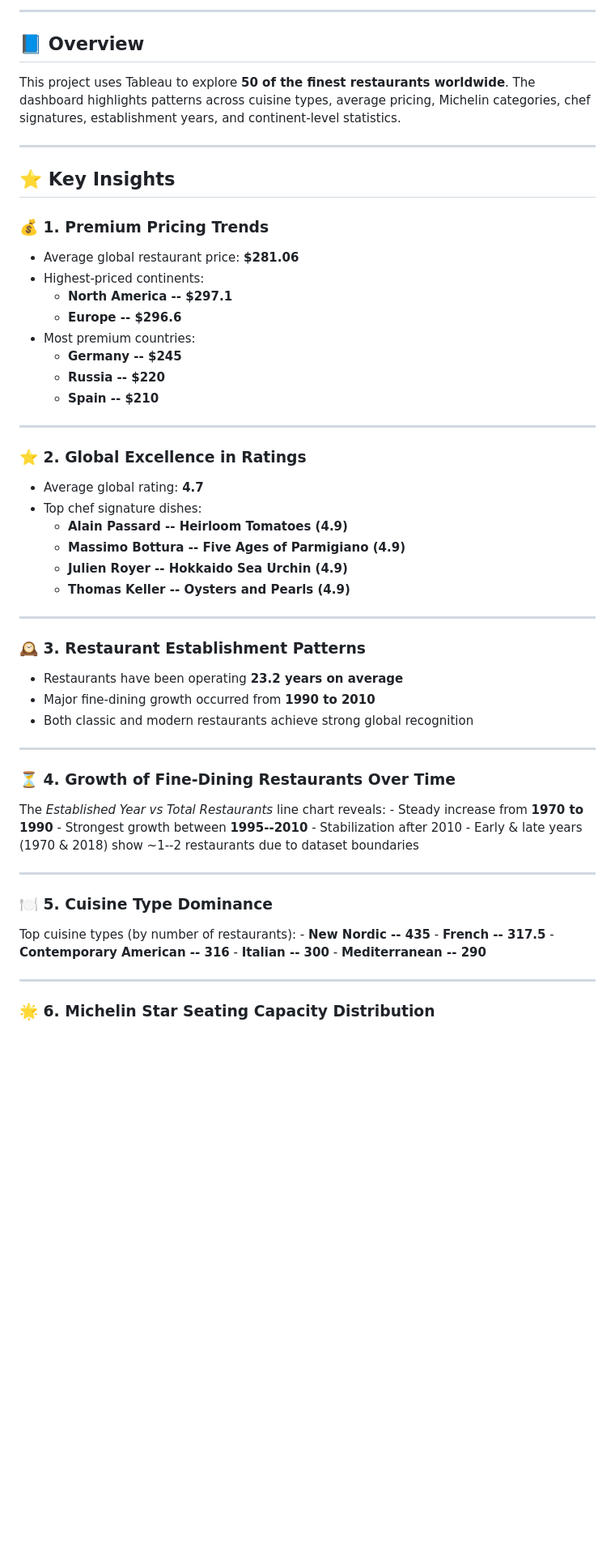
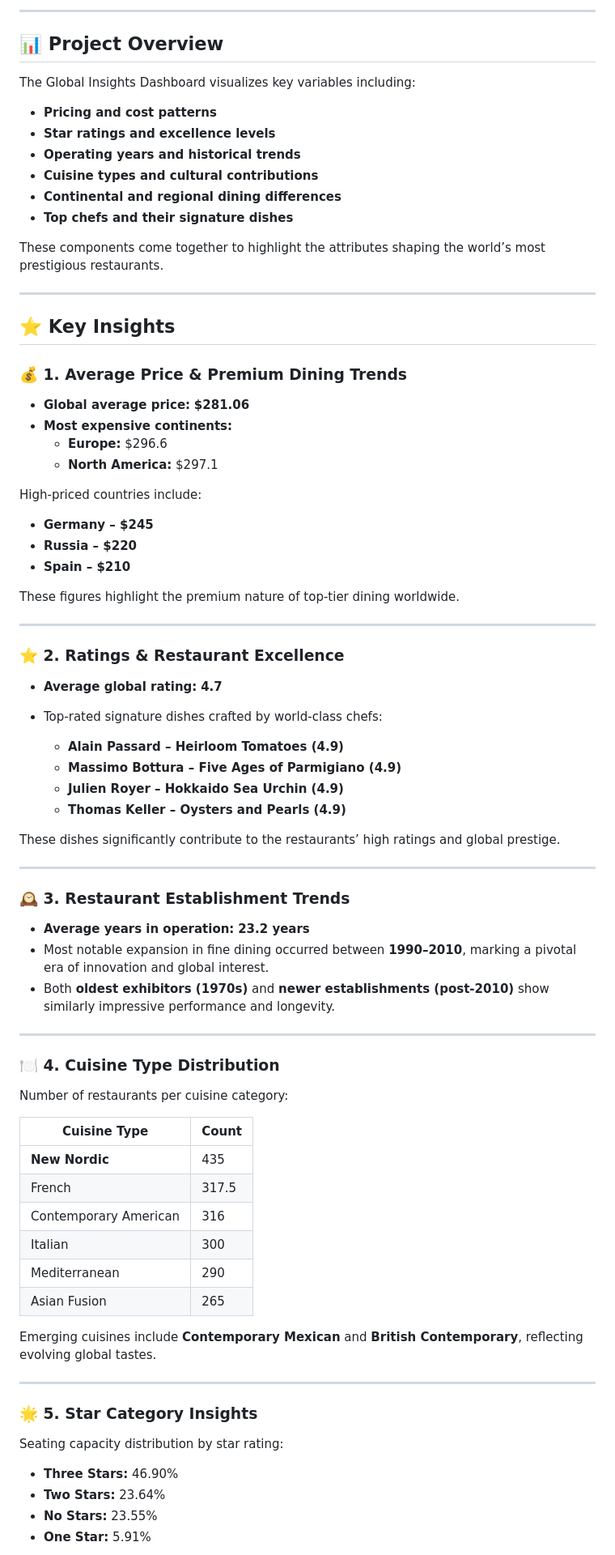
Before and after one commit to alfiya-ansari-175/Data-Science-Portfolio, a Markdown page: Tableau-World's Finest Restaurants/World_Finest_Restaurants_README.md, the part around the change printed below. Shown: that part at 81% size. Rendered like a GitHub page; blank space fills up the shorter version.

```diff
--- a/Tableau-World's Finest Restaurants/World_Finest_Restaurants_README.md
+++ b/Tableau-World's Finest Restaurants/World_Finest_Restaurants_README.md
@@ -16,66 +14,78 @@ excellence, ratings, and regional patterns.
 
-------------------------------------------------------------------------
+---
 
-## 📘 Overview
+## 📊 Project Overview
 
-This project uses Tableau to explore **50 of the finest restaurants
-worldwide**. The dashboard highlights patterns across cuisine types,
-average pricing, Michelin categories, chef signatures, establishment
-years, and continent-level statistics.
+The Global Insights Dashboard visualizes key variables including:
 
-------------------------------------------------------------------------
+- **Pricing and cost patterns**
+- **Star ratings and excellence levels**
+- **Operating years and historical trends**
+- **Cuisine types and cultural contributions**
+- **Continental and regional dining differences**
+- **Top chefs and their signature dishes**
 
+These components come together to highlight the attributes shaping the world’s most prestigious restaurants.
+
+---
 ## ⭐ Key Insights
 
-### 💰 **1. Premium Pricing Trends**
+### 💰 1. Average Price & Premium Dining Trends
+- **Global average price:** **$281.06**
+- **Most expensive continents:**
+  - **Europe:** $296.6
+  - **North America:** $297.1
 
--   Average global restaurant price: **\$281.06**
--   Highest-priced continents:
-    -   **North America -- \$297.1**
-    -   **Europe -- \$296.6**
--   Most premium countries:
-    -   **Germany -- \$245**
-    -   **Russia -- \$220**
-    -   **Spain -- \$210**
+High-priced countries include:
+- **Germany – $245**
+- **Russia – $220**
+- **Spain – $210**
 
-------------------------------------------------------------------------
+These figures highlight the premium nature of top-tier dining worldwide.
 
-### ⭐ **2. Global Excellence in Ratings**
+---
 
--   Average global rating: **4.7**
--   Top chef signature dishes:
-    -   **Alain Passard -- Heirloom Tomatoes (4.9)**
-    -   **Massimo Bottura -- Five Ages of Parmigiano (4.9)**
-    -   **Julien Royer -- Hokkaido Sea Urchin (4.9)**
-    -   **Thomas Keller -- Oysters and Pearls (4.9)**
+### ⭐ 2. Ratings & Restaurant Excellence
+- **Average global rating:** **4.7**
+- Top-rated signature dishes crafted by world-class chefs:
 
-------------------------------------------------------------------------
+  - **Alain Passard – Heirloom Tomatoes (4.9)**
+  - **Massimo Bottura – Five Ages of Parmigiano (4.9)**
+  - **Julien Royer – Hokkaido Sea Urchin (4.9)**
+  - **Thomas Keller – Oysters and Pearls (4.9)**
 
-### 🕰️ **3. Restaurant Establishment Patterns**
+These dishes significantly contribute to the restaurants’ high ratings and global prestige.
 
--   Restaurants have been operating **23.2 years on average**
--   Major fine-dining growth occurred from **1990 to 2010**
--   Both classic and modern restaurants achieve strong global
-    recognition
+---
 
-------------------------------------------------------------------------
+### 🕰️ 3. Restaurant Establishment Trends
+- **Average years in operation:** **23.2 years**
+- Most notable expansion in fine dining occurred between **1990–2010**, marking a pivotal era of innovation and global interest.
+- Both **oldest exhibitors (1970s)** and **newer establishments (post-2010)** show similarly impressive performance and longevity.
 
-### ⏳ **4. Growth of Fine-Dining Restaurants Over Time**
+---
 
-The *Established Year vs Total Restaurants* line chart reveals: - Steady
-increase from **1970 to 1990** - Strongest growth between
-**1995--2010** - Stabilization after 2010 - Early & late years (1970 &
-2018) show \~1--2 restaurants due to dataset boundaries
+### 🍽️ 4. Cuisine Type Distribution
+Number of restaurants per cuisine category:
 
-------------------------------------------------------------------------
+| Cuisine Type | Count |
+|--------------|-------|
+| **New Nordic** | 435 |
+| French | 317.5 |
+| Contemporary American | 316 |
+| Italian | 300 |
+| Mediterranean | 290 |
+| Asian Fusion | 265 |
 
-### 🍽️ **5. Cuisine Type Dominance**
+Emerging cuisines include **Contemporary Mexican** and **British Contemporary**, reflecting evolving global tastes.
 
-Top cuisine types (by number of restaurants): - **New Nordic -- 435** -
-**French -- 317.5** - **Contemporary American -- 316** - **Italian --
-300** - **Mediterranean -- 290**
+---
 
-------------------------------------------------------------------------
+### 🌟 5. Star Category Insights
+Seating capacity distribution by star rating:
 
-### 🌟 **6. Michelin Star Seating Capacity Distribution**
+- **Three Stars:** 46.90%
+- **Two Stars:** 23.64%
+- **No Stars:** 23.55%
+- **One Star:** 5.91%
 
```
Also changed, not shown: other parts of Tableau-World's Finest Restaurants/World_Finest_Restaurants_README.md (+34 -48 lines).
